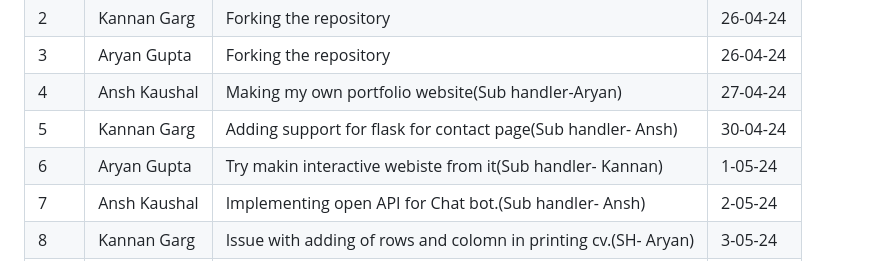
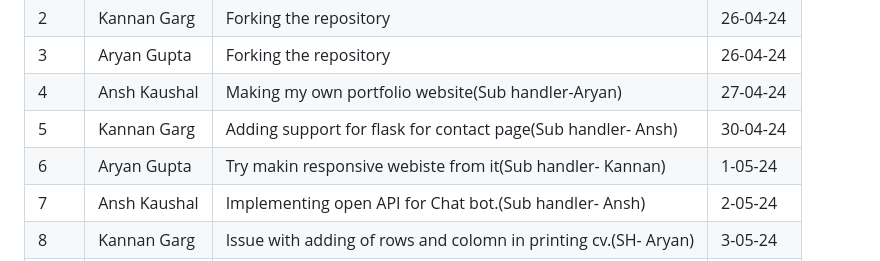
Before and after one commit to anshkaushal2113/SCM-final, a Markdown page: README.md, the part around the change. Drawn GitHub-style.

Commit message:
Update README.md
updating readme file

```diff
--- a/README.md
+++ b/README.md
@@ -13,7 +13,7 @@ Working on a project to build a portfolio making website.
 |3| Aryan Gupta| Forking the repository| 26-04-24   |
 |4| Ansh Kaushal| Making my own portfolio website(Sub handler-Aryan)| 27-04-24   |
 |5| Kannan Garg| Adding support for flask for contact page(Sub handler- Ansh)| 30-04-24   |
-|6|Aryan Gupta| Try makin interactive webiste from it(Sub handler- Kannan)  |1-05-24|
+|6|Aryan Gupta| Try makin responsive webiste from it(Sub handler- Kannan)  |1-05-24|
 |7|Ansh Kaushal | Implementing open API for Chat bot.(Sub handler- Ansh) |2-05-24|
 |8|Kannan Garg| Issue with adding of rows and colomn in printing cv.(SH- Aryan)|3-05-24|
 |9|Aryan Gupta| Creating Jobify The All in one Job Finding Sol.(SH- Ansh)|5-05-24|
```
